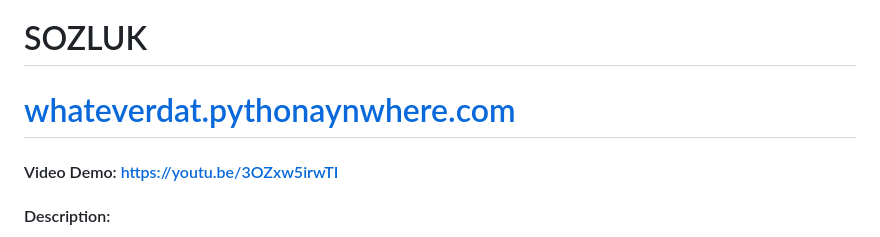
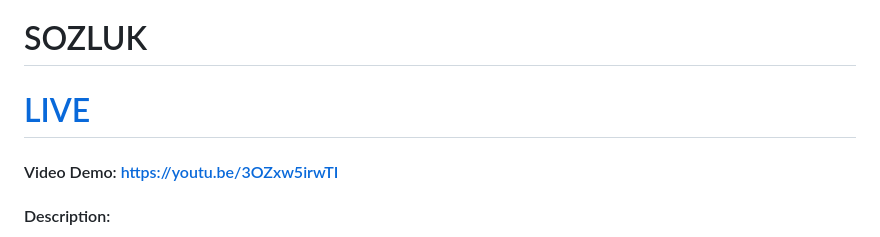
Before and after one commit to whateverdat/sozluk_flask, a Markdown page: readme.md, the part around the change. Rendered like a GitHub page.

```diff
--- a/readme.md
+++ b/readme.md
@@ -1,5 +1,5 @@
 # SOZLUK
-# [whateverdat.pythonaynwhere.com](https://whateverdat.pythonanywhere.com/)
+# [LIVE](https://whateverdat.pythonanywhere.com/)
 #### Video Demo:  <https://youtu.be/3OZxw5irwTI>
 #### Description:
 Dictionary database is the curtesy of EDMTDev and can be obtained from the following link:
```
